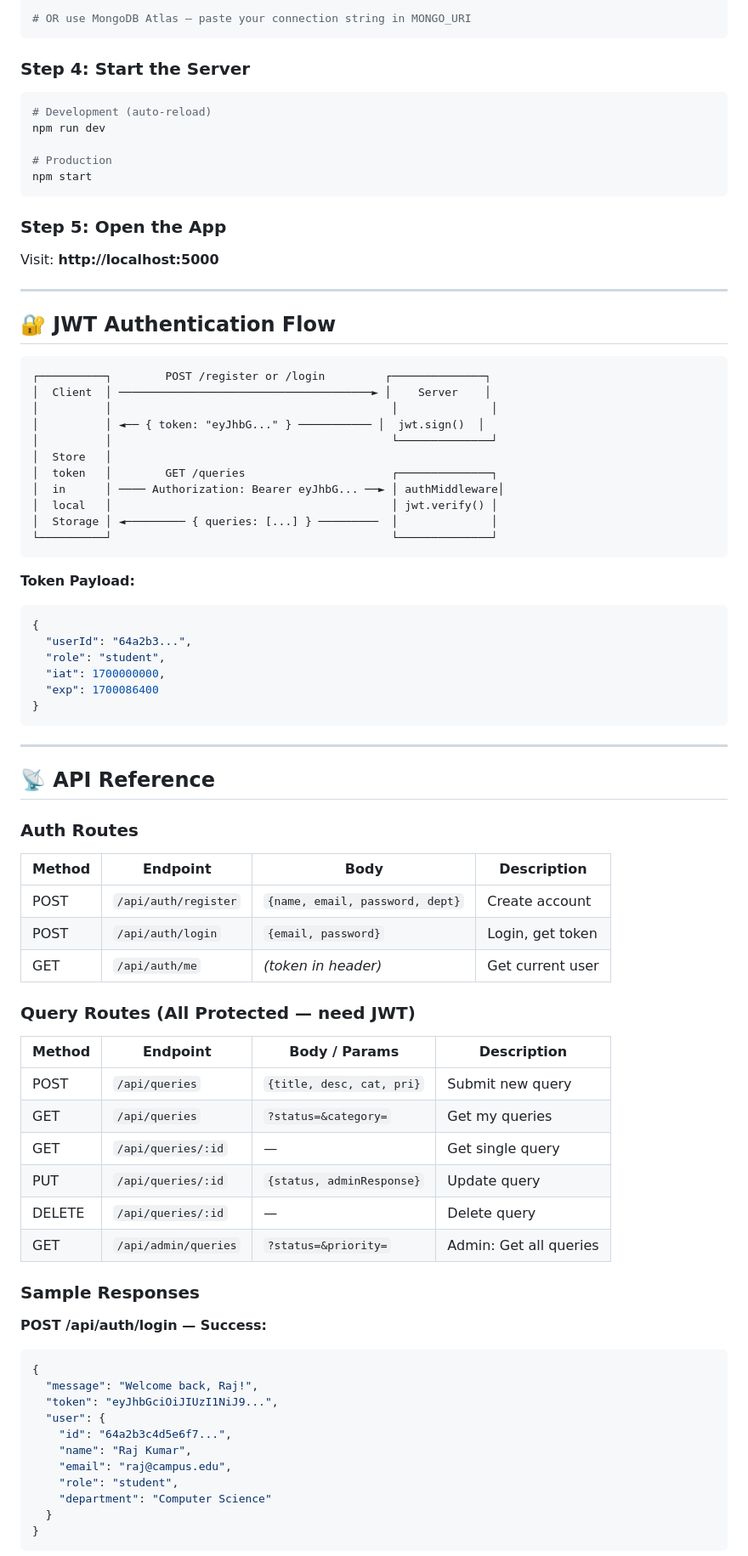
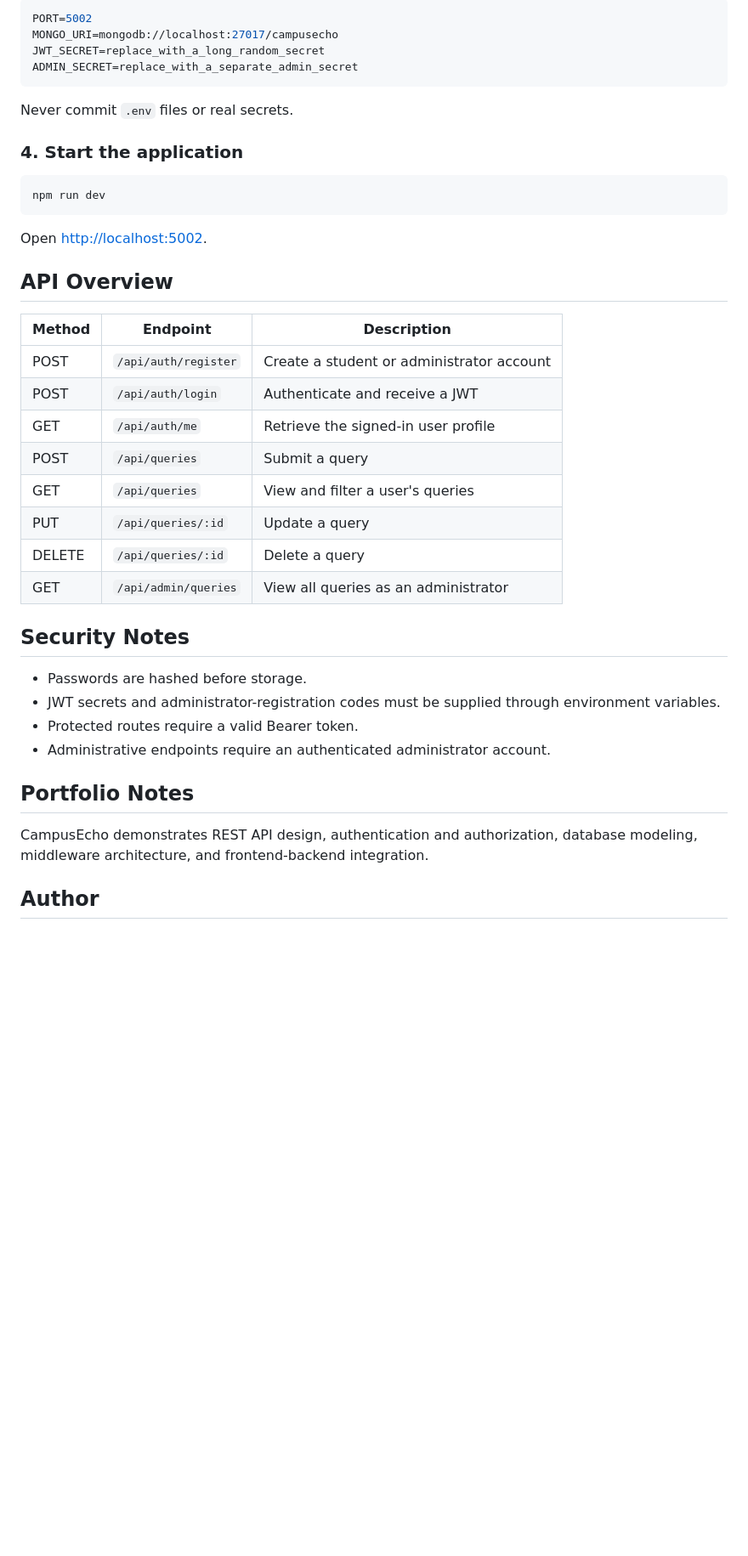
Before and after one commit to anshikavyas03/campusecho, a Markdown page: README.md, the part around one of its changes. Shown at 85% size. Rendered like a GitHub page; blank space fills up the shorter version.

````diff
--- a/README.md
+++ b/README.md
@@ -65,84 +83,44 @@ mongod
 
-# OR use MongoDB Atlas — paste your connection string in MONGO_URI
+```env
+PORT=5002
+MONGO_URI=mongodb://localhost:27017/campusecho
+JWT_SECRET=replace_with_a_long_random_secret
+ADMIN_SECRET=replace_with_a_separate_admin_secret
 ```
 
-### Step 4: Start the Server
+Never commit `.env` files or real secrets.
+
+### 4. Start the application
+
 ```bash
-# Development (auto-reload)
 npm run dev
-
-# Production
-npm start
 ```
 
-### Step 5: Open the App
-Visit: **http://localhost:5000**
+Open [http://localhost:5002](http://localhost:5002).
 
----
+## API Overview
 
-## 🔐 JWT Authentication Flow
+| Method | Endpoint | Description |
+| --- | --- | --- |
+| POST | `/api/auth/register` | Create a student or administrator account |
+| POST | `/api/auth/login` | Authenticate and receive a JWT |
+| GET | `/api/auth/me` | Retrieve the signed-in user profile |
+| POST | `/api/queries` | Submit a query |
+| GET | `/api/queries` | View and filter a user's queries |
+| PUT | `/api/queries/:id` | Update a query |
+| DELETE | `/api/queries/:id` | Delete a query |
+| GET | `/api/admin/queries` | View all queries as an administrator |
 
-```
-┌──────────┐        POST /register or /login         ┌──────────────┐
-│  Client  │ ──────────────────────────────────────► │    Server    │
-│          │                                          │              │
-│          │ ◄── { token: "eyJhbG..." } ─────────── │  jwt.sign()  │
-│          │                                          └──────────────┘
-│  Store   │
-│  token   │        GET /queries                      ┌──────────────┐
-│  in      │ ──── Authorization: Bearer eyJhbG... ──► │ authMiddleware│
-│  local   │                                          │ jwt.verify() │
-│  Storage │ ◄───────── { queries: [...] } ─────────  │              │
-└──────────┘                                          └──────────────┘
-```
+## Security Notes
 
-**Token Payload:**
-```json
-{
-  "userId": "64a2b3...",
-  "role": "student",
-  "iat": 1700000000,
-  "exp": 1700086400
-}
-```
+- Passwords are hashed before storage.
+- JWT secrets and administrator-registration codes must be supplied through environment variables.
+- Protected routes require a valid Bearer token.
+- Administrative endpoints require an authenticated administrator account.
 
----
+## Portfolio Notes
 
-## 📡 API Reference
+CampusEcho demonstrates REST API design, authentication and authorization, database modeling, middleware architecture, and frontend-backend integration.
 
-### Auth Routes
+## Author
 
-| Method | Endpoint             | Body                              | Description        |
-|--------|----------------------|-----------------------------------|--------------------|
-| POST   | `/api/auth/register` | `{name, email, password, dept}`   | Create account     |
-| POST   | `/api/auth/login`    | `{email, password}`               | Login, get token   |
-| GET    | `/api/auth/me`       | *(token in header)*               | Get current user   |
-
-### Query Routes (All Protected — need JWT)
-
-| Method | Endpoint              | Body / Params            | Description             |
-|--------|-----------------------|--------------------------|-------------------------|
-| POST   | `/api/queries`        | `{title, desc, cat, pri}`| Submit new query        |
-| GET    | `/api/queries`        | `?status=&category=`     | Get my queries          |
-| GET    | `/api/queries/:id`    | —                        | Get single query        |
-| PUT    | `/api/queries/:id`    | `{status, adminResponse}`| Update query            |
-| DELETE | `/api/queries/:id`    | —                        | Delete query            |
-| GET    | `/api/admin/queries`  | `?status=&priority=`     | Admin: Get all queries  |
-
-### Sample Responses
-
-**POST /api/auth/login — Success:**
-```json
-{
-  "message": "Welcome back, Raj!",
-  "token": "eyJhbGciOiJIUzI1NiJ9...",
-  "user": {
-    "id": "64a2b3c4d5e6f7...",
-    "name": "Raj Kumar",
-    "email": "raj@campus.edu",
-    "role": "student",
-    "department": "Computer Science"
-  }
-}
-```
-
````
Also changed, not shown: other parts of README.md (+60 -123 lines).
